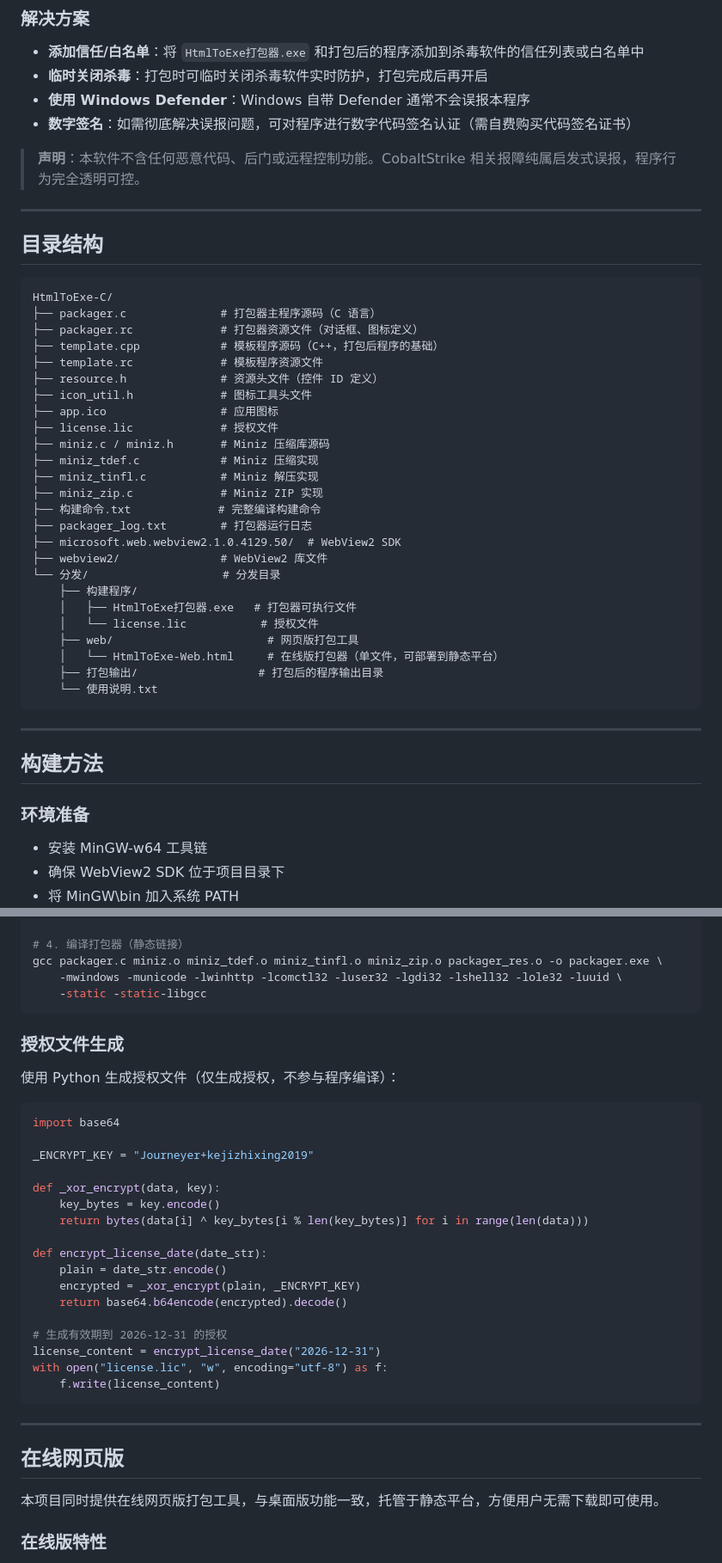
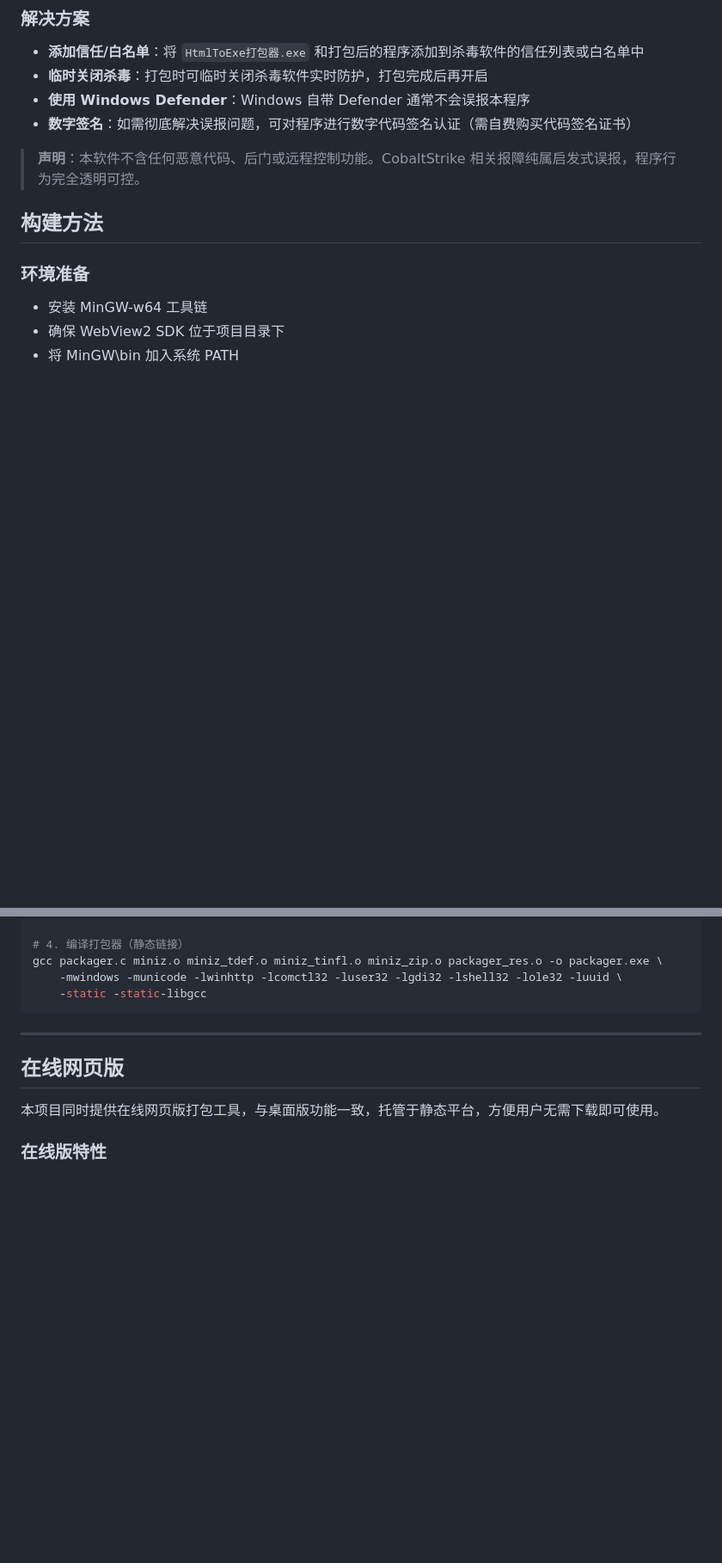
Before and after one commit to kejizhixing/htmltoexe-web, a Markdown page: README.md, 2 parts joined by grey strips. Shown at 86% size. GitHub-like rendering; blank space fills up the shorter version.

````diff
--- a/README.md
+++ b/README.md
@@ -163,39 +163,6 @@
 
 > **声明**：本软件不含任何恶意代码、后门或远程控制功能。CobaltStrike 相关报障纯属启发式误报，程序行为完全透明可控。
 
----
-
-## 目录结构
-
-```
-HtmlToExe-C/
-├── packager.c              # 打包器主程序源码（C 语言）
-├── packager.rc             # 打包器资源文件（对话框、图标定义）
-├── template.cpp            # 模板程序源码（C++，打包后程序的基础）
-├── template.rc             # 模板程序资源文件
-├── resource.h              # 资源头文件（控件 ID 定义）
-├── icon_util.h             # 图标工具头文件
-├── app.ico                 # 应用图标
-├── license.lic             # 授权文件
-├── miniz.c / miniz.h       # Miniz 压缩库源码
-├── miniz_tdef.c            # Miniz 压缩实现
-├── miniz_tinfl.c           # Miniz 解压实现
-├── miniz_zip.c             # Miniz ZIP 实现
-├── 构建命令.txt             # 完整编译构建命令
-├── packager_log.txt        # 打包器运行日志
-├── microsoft.web.webview2.1.0.4129.50/  # WebView2 SDK
-├── webview2/               # WebView2 库文件
-└── 分发/                    # 分发目录
-    ├── 构建程序/
-    │   ├── HtmlToExe打包器.exe   # 打包器可执行文件
-    │   └── license.lic           # 授权文件
-    ├── web/                       # 网页版打包工具
-    │   └── HtmlToExe-Web.html     # 在线版打包器（单文件，可部署到静态平台）
-    ├── 打包输出/                  # 打包后的程序输出目录
-    └── 使用说明.txt
-```
-
----
 
 ## 构建方法
 
@@ -230,30 +197,6 @@ windres packager.rc -o packager_res.o
 gcc packager.c miniz.o miniz_tdef.o miniz_tinfl.o miniz_zip.o packager_res.o -o packager.exe \
     -mwindows -municode -lwinhttp -lcomctl32 -luser32 -lgdi32 -lshell32 -lole32 -luuid \
     -static -static-libgcc
-```
-
-### 授权文件生成
-
-使用 Python 生成授权文件（仅生成授权，不参与程序编译）：
-
-```python
-import base64
-
-_ENCRYPT_KEY = "Journeyer+kejizhixing2019"
-
-def _xor_encrypt(data, key):
-    key_bytes = key.encode()
-    return bytes(data[i] ^ key_bytes[i % len(key_bytes)] for i in range(len(data)))
-
-def encrypt_license_date(date_str):
-    plain = date_str.encode()
-    encrypted = _xor_encrypt(plain, _ENCRYPT_KEY)
-    return base64.b64encode(encrypted).decode()
-
-# 生成有效期到 2026-12-31 的授权
-license_content = encrypt_license_date("2026-12-31")
-with open("license.lic", "w", encoding="utf-8") as f:
-    f.write(license_content)
 ```
 
 ---
````
Also changed, not shown: other parts of README.md (+1 -1 lines).
